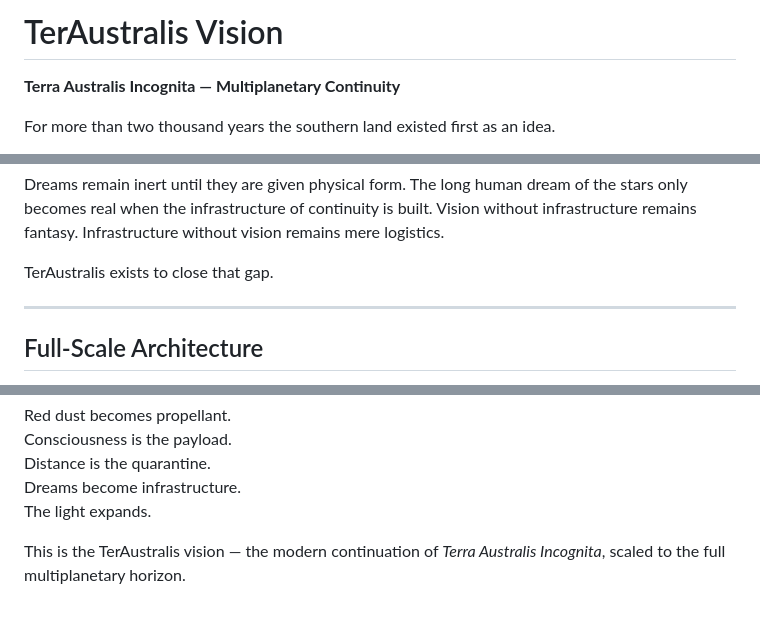
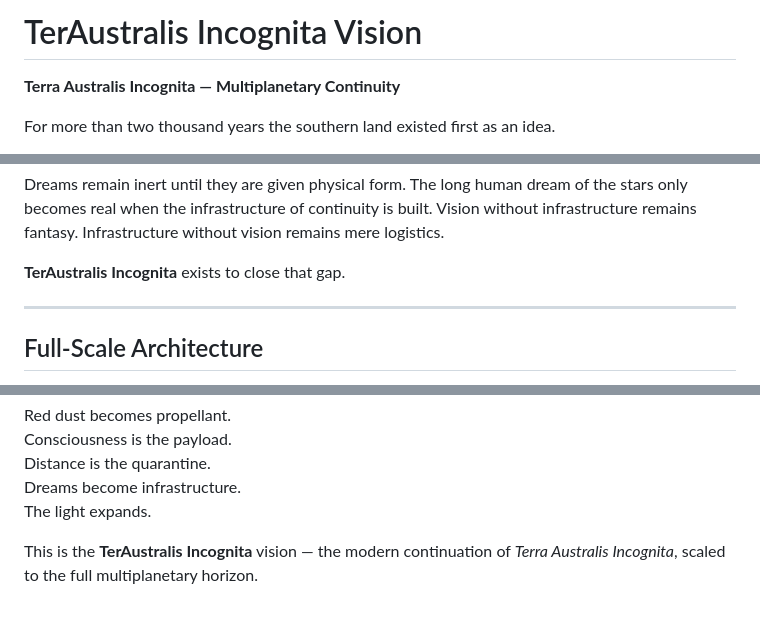
Before and after one commit to CrystalArchitect/teraustralis-proposal, a Markdown page: VISION.md, 3 parts joined by grey strips. Rendered like a GitHub page.

Commit message:
Correct branding to full name TerAustralis Incognita throughout Vision

```diff
--- a/VISION.md
+++ b/VISION.md
@@ -1,4 +1,4 @@
-# TerAustralis Vision
+# TerAustralis Incognita Vision
 
 **Terra Australis Incognita — Multiplanetary Continuity**
 
@@ -27,7 +27,7 @@ Making life multiplanetary therefore means more than launching vehicles. It mean
 
 Dreams remain inert until they are given physical form. The long human dream of the stars only becomes real when the infrastructure of continuity is built. Vision without infrastructure remains fantasy. Infrastructure without vision remains mere logistics.
 
-TerAustralis exists to close that gap.
+**TerAustralis Incognita** exists to close that gap.
 
 ---
 
@@ -81,4 +81,4 @@ Distance is the quarantine.
 Dreams become infrastructure.
 The light expands.
 
-This is the TerAustralis vision — the modern continuation of *Terra Australis Incognita*, scaled to the full multiplanetary horizon.
+This is the **TerAustralis Incognita** vision — the modern continuation of *Terra Australis Incognita*, scaled to the full multiplanetary horizon.
```
